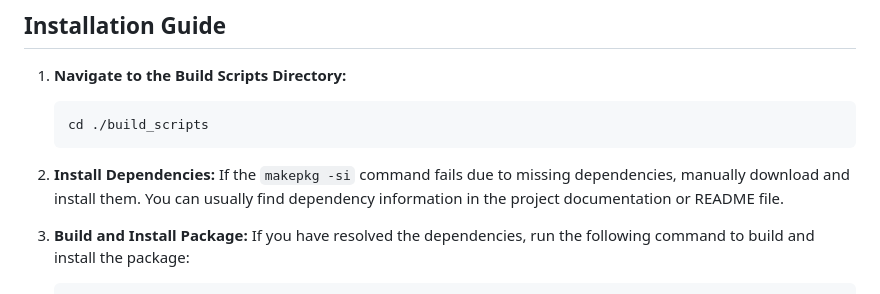
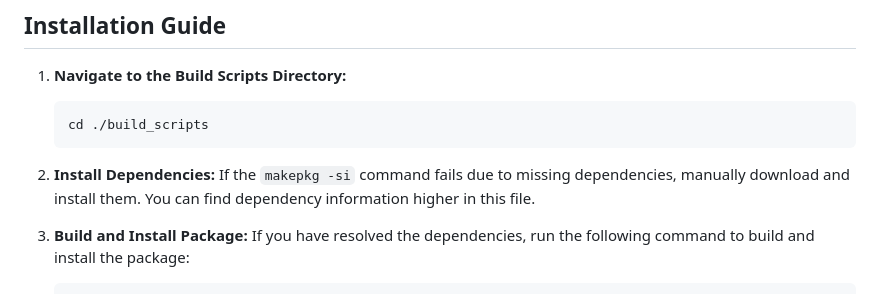
Before and after one commit to LucaCoduriV/Notiflut-Land, a Markdown page: README.md, the part around the change. GitHub-like rendering.

````diff
--- a/README.md
+++ b/README.md
@@ -61,7 +61,7 @@ Certainly! Here's an improved version of your installation guide with clearer in
    ```
 
 2. **Install Dependencies:**
-   If the `makepkg -si` command fails due to missing dependencies, manually download and install them. You can usually find dependency information in the project documentation or README file.
+   If the `makepkg -si` command fails due to missing dependencies, manually download and install them. You can find dependency information higher in this file.
 
 3. **Build and Install Package:**
    If you have resolved the dependencies, run the following command to build and install the package:
````
